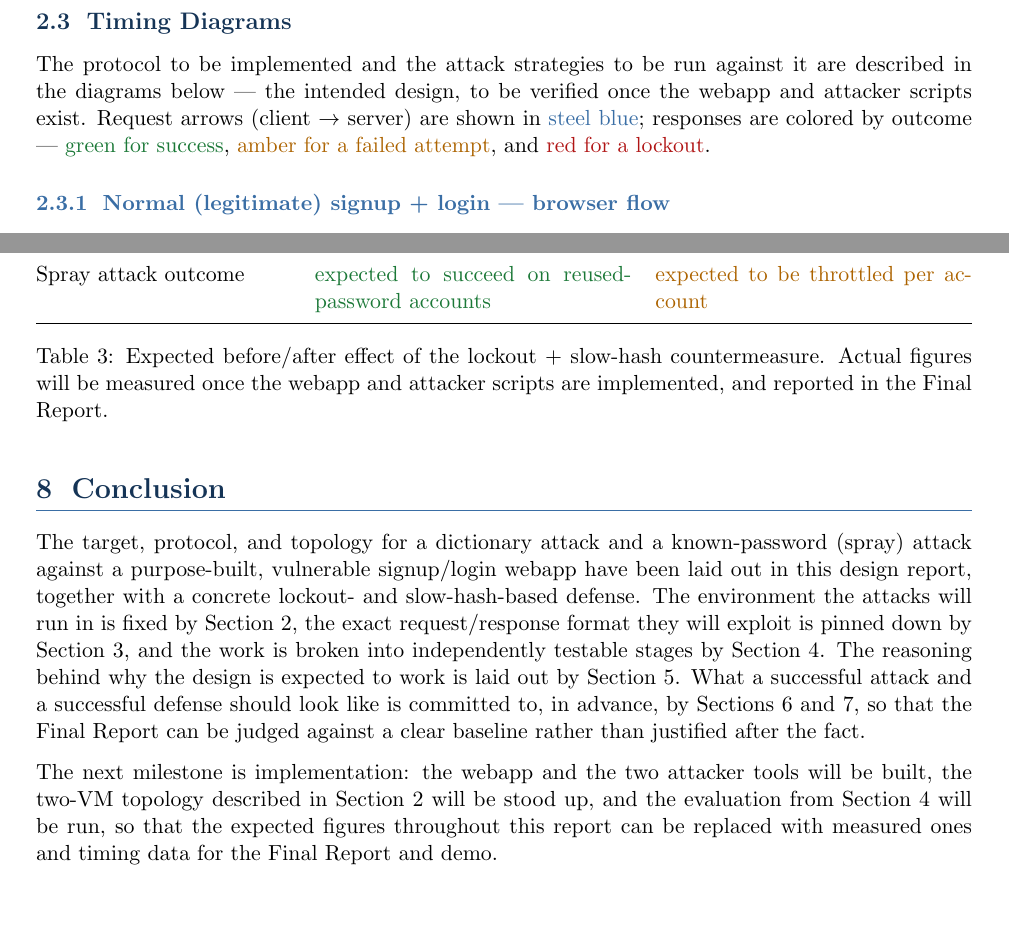
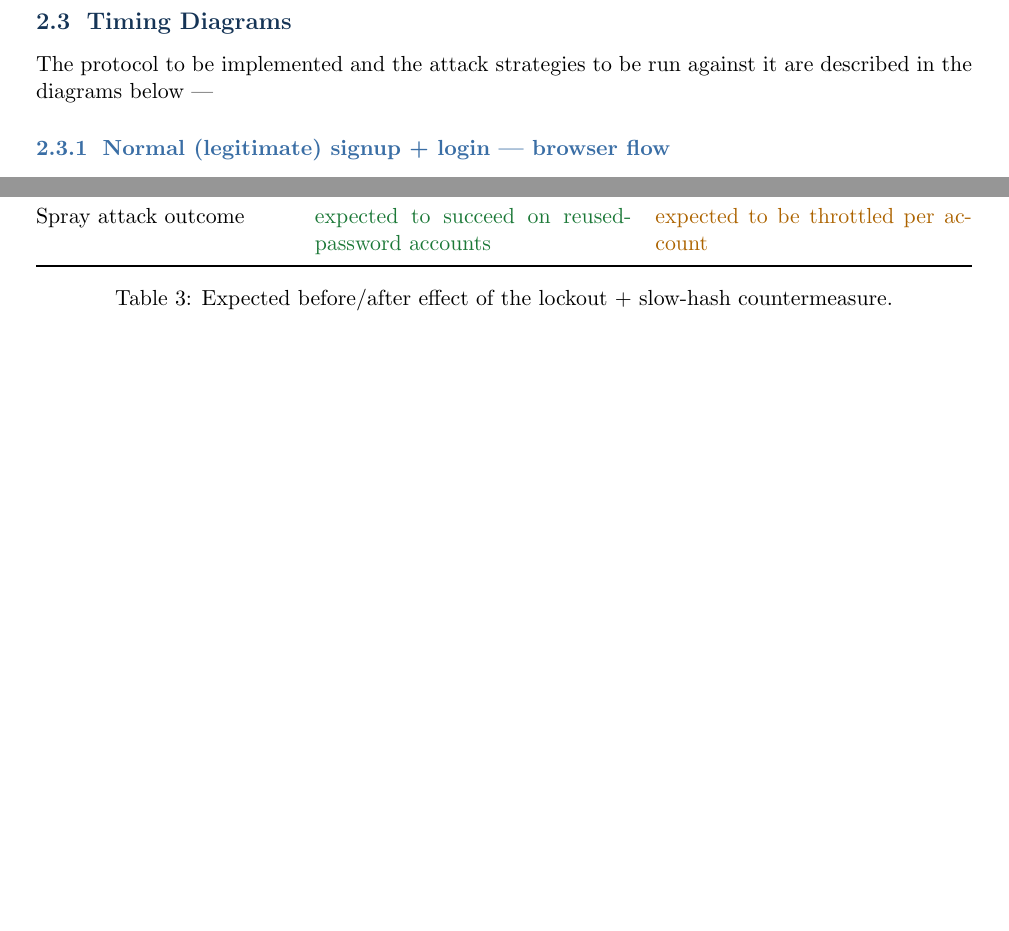
Before and after one commit to Worston/CSE-406-Cyber-Security-Project, a LaTeX document (docs/design_report.tex): two parts of pages 5 and 11 of 11 before the commit and two parts of pages 5 and 10 of 10 after it, joined at a grey line, cut so that both start at the same text, the shorter picture padded with empty space. Compiled offline with pdfLaTeX.

Commit message:
final report

```diff
--- a/docs/design_report.tex
+++ b/docs/design_report.tex
@@ -205,12 +205,7 @@ Server / attacker logs & Record every login attempt and outcome \\
 \subsection{Timing Diagrams}
 
 The protocol to be implemented and the attack strategies to be run against it are
-described in the diagrams below --- the intended design, to be verified once the
-webapp and attacker scripts exist. Request arrows (client $\rightarrow$ server) are
-shown in
-\textcolor{steel}{steel blue}; responses are colored by outcome ---
-\textcolor{oklive}{green for success}, \textcolor{warnamber!90!black}{amber for a
-failed attempt}, and \textcolor{lockred}{red for a lockout}.
+described in the diagrams below ---
 
 \subsubsection{Normal (legitimate) signup + login --- browser flow}
 
@@ -560,29 +554,7 @@ Dictionary attack outcome & \textcolor{oklive}{expected to succeed} & \textcolor
 Spray attack outcome & \textcolor{oklive}{expected to succeed on reused-password accounts} & \textcolor{warnamber!90!black}{expected to be throttled per account} \\
 \bottomrule
 \end{tabularx}
-\caption{Expected before/after effect of the lockout + slow-hash countermeasure. Actual
-figures will be measured once the webapp and attacker scripts are implemented, and
-reported in the Final Report.}
+\caption{Expected before/after effect of the lockout + slow-hash countermeasure.}
 \end{table}
 
-% ==================================================
-\section{Conclusion}
-
-The target, protocol, and topology for a dictionary attack and a known-password
-(spray) attack against a purpose-built, vulnerable signup/login webapp have been laid
-out in this design report, together with a concrete lockout- and slow-hash-based
-defense. The environment the attacks will run in is fixed by Section~2, the exact
-request/response format they will exploit is pinned down by Section~3, and the work
-is broken into independently testable stages by Section~4. The reasoning behind why
-the design is expected to work is laid out by Section~5. What a successful attack
-and a successful defense should look like is committed to, in advance, by
-Sections~6 and~7, so that the Final Report can be judged against a clear baseline
-rather than justified after the fact.
-
-The next milestone is implementation: the webapp and the two attacker tools will be
-built, the two-VM topology described in Section~2 will be stood up, and the
-evaluation from Section~4 will be run, so that the expected figures throughout this
-report can be replaced with measured ones and timing data for the Final Report and
-demo.
-
 \end{document}
```
Also changed, not shown: docs/A1_G09_design_report.pdf (added), docs/design_report.pdf (deleted), docs/design_report.tex (5 more changed lines).
